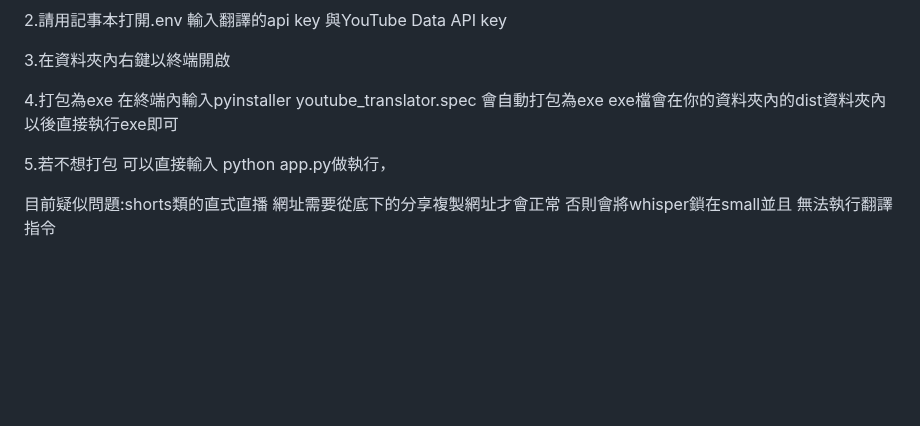
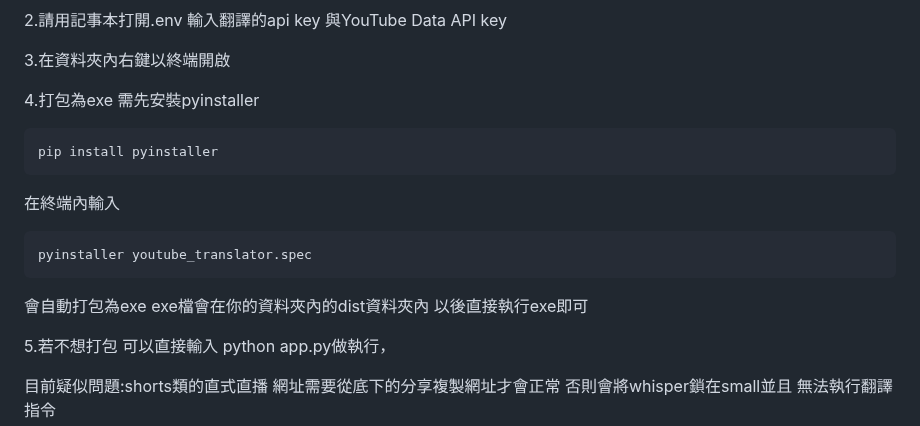
Before and after one commit to SakurajimaMai-1202/stream-translator-gpt-webui, a Markdown page: README_zh_tw.md, the part around the change. Rendered like a GitHub page; blank space fills up the shorter version.

```diff
--- a/README_zh_tw.md
+++ b/README_zh_tw.md
@@ -69,7 +69,14 @@ ffmpeg,redis,cuda,cudnn 需要寫入系統的環境變數path內
 
 3.在資料夾內右鍵以終端開啟
 
-4.打包為exe 在終端內輸入pyinstaller youtube_translator.spec 會自動打包為exe exe檔會在你的資料夾內的dist資料夾內 以後直接執行exe即可
+4.打包為exe 需先安裝pyinstaller
+
+    pip install pyinstaller
+在終端內輸入
+
+    pyinstaller youtube_translator.spec
+
+會自動打包為exe exe檔會在你的資料夾內的dist資料夾內 以後直接執行exe即可
 
 5.若不想打包 可以直接輸入 python app.py做執行，
 
```
